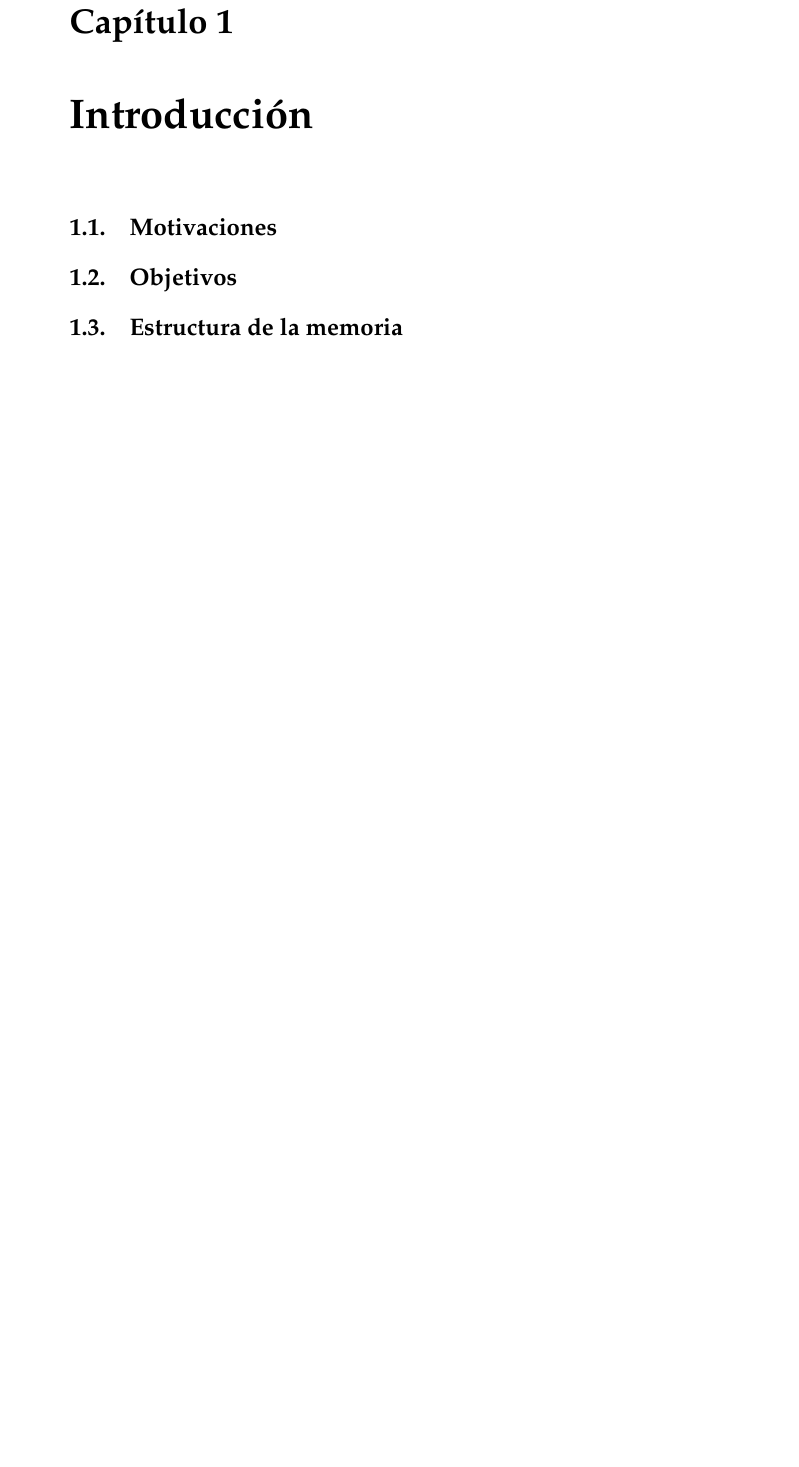
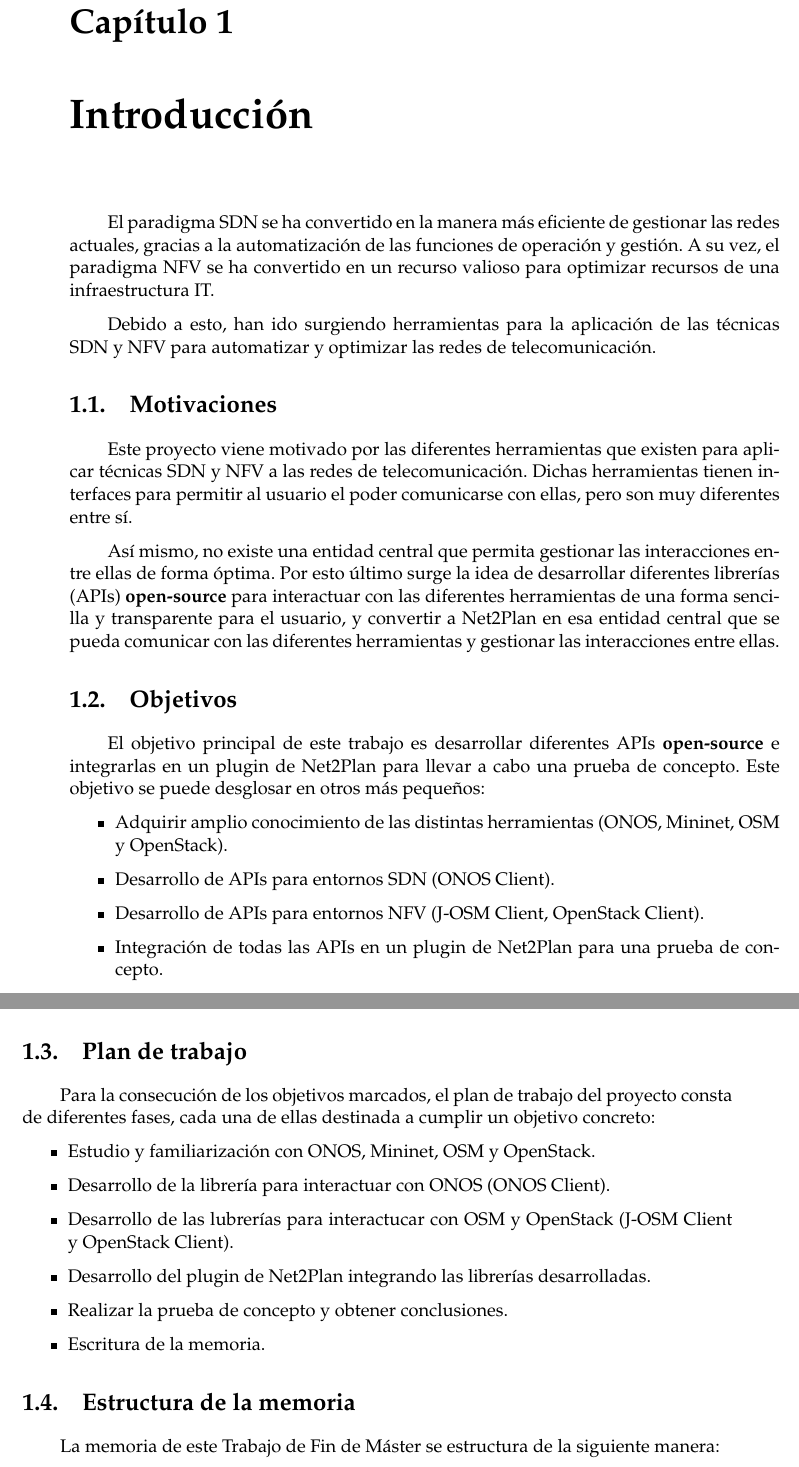
Before and after one commit to CFSNM/TFM, a LaTeX thesis (main.tex, which reads capitulos/introduccion.tex): part of page 9 of 34 before the commit and two parts of pages 9 and 10 of 34 after it, the two joined at a grey line, cut so that both start at the same text, the shorter picture padded with empty space. Compiled offline with pdfLaTeX.

Commit message:
Terminando con el capítulo de introducción

```diff
--- a/capitulos/introduccion.tex
+++ b/capitulos/introduccion.tex
@@ -1,12 +1,40 @@
 \chapter{Introducción}
 
+El paradigma SDN se ha convertido en la manera más eficiente de gestionar las redes actuales, gracias a la automatización de las funciones de operación y gestión. A su vez, el paradigma NFV se ha convertido en un recurso valioso para optimizar recursos de una infraestructura IT.
 
+Debido a esto, han ido surgiendo herramientas para la aplicación de las técnicas SDN y NFV para automatizar y optimizar las redes de telecomunicación.
 
 \section{Motivaciones}
 
+Este proyecto viene motivado por las diferentes herramientas que existen para aplicar técnicas SDN y NFV a las redes de telecomunicación. Dichas herramientas tienen interfaces para permitir al usuario el poder comunicarse con ellas, pero son muy diferentes entre sí.
+
+Así mismo, no existe una entidad central que permita gestionar las interacciones entre ellas de forma óptima. Por esto último surge la idea de desarrollar diferentes librerías (APIs) \textbf{open-source} para interactuar con las diferentes herramientas de una forma sencilla y transparente para el usuario, y convertir a Net2Plan en esa entidad central que se pueda comunicar con las diferentes herramientas y gestionar las interacciones entre ellas.
+
 \section{Objetivos}
+
+El objetivo principal de este trabajo es desarrollar diferentes APIs \textbf{open-source} e integrarlas en un plugin de Net2Plan para llevar a cabo una prueba de concepto. Este objetivo se puede desglosar en otros más pequeños:
+
+\begin{itemize}
+	\item Adquirir amplio conocimiento de las distintas herramientas (ONOS, Mininet, OSM y OpenStack).
+	\item Desarrollo de APIs para entornos SDN (ONOS Client).
+	\item Desarrollo de APIs para entornos NFV (J-OSM Client, OpenStack Client).
+	\item Integración de todas las APIs en un plugin de Net2Plan para una prueba de concepto.
+\end{itemize}
+
+\section{Plan de trabajo}
+
+Para la consecución de los objetivos marcados, el plan de trabajo del proyecto consta de diferentes fases, cada una de ellas destinada a cumplir un objetivo concreto:
+
+\begin{itemize}
+	\item Estudio y familiarización con ONOS, Mininet, OSM y OpenStack.
+	\item Desarrollo de la librería para interactuar con ONOS (ONOS Client).
+	\item Desarrollo de las lubrerías para interactucar con OSM y OpenStack (J-OSM Client y OpenStack Client).
+	\item Desarrollo del plugin de Net2Plan integrando las librerías desarrolladas.
+	\item Realizar la prueba de concepto y obtener conclusiones.
+	\item Escritura de la memoria.
+\end{itemize}
 
 \section{Estructura de la memoria}
 
-
+La memoria de este Trabajo de Fin de Máster se estructura de la siguiente manera:
 \cleardoublepage
--- a/main.tex
+++ b/main.tex
@@ -170,10 +170,10 @@
 			\textbf{E-mail del director:} \> pablo.pavon@upct.es \\
 			\textbf{Codirector:} \>Francisco Javier Moreno Muro \\
 			\textbf{E-mail de codirector:} \> javier.moreno@upct.es \\
-			\textbf{Título del TFM:} \> Desarrollo de APIs en escenarios SDN-NFV\\
+			\textbf{Título del TFM:} \> Desarrollo de APIs para escenarios SDN-NFV\\
 		\end{tabbing}
 		\textbf{Resumen:}\\
-		POR HACER  \\
+		El paradigma SDN se ha convertido en la manera más eficiente de gestionar las redes actuales, gracias a la automatización de las funciones de operación y gestión. A su vez, el paradigma NFV se ha convertido en un recurso valioso para optimizar recursos de una infraestructura IT. Debido a esto, han ido surgiendo herramientas para la aplicación de las técnicas SDN y NFV. Para este proyecto se van a desarrollar diversos clientes para controlar remotamente las herramientas ONOS, OSM (Open Source MANO) y OpenStack.  \\
 
 		\begin{tabbing}
 			\hspace{6.5cm}\=\kill
```
Also changed, not shown: capitulos/pruebaconcepto.tex (+0 -2 lines), main.pdf, main.tex (2 more changed lines).
